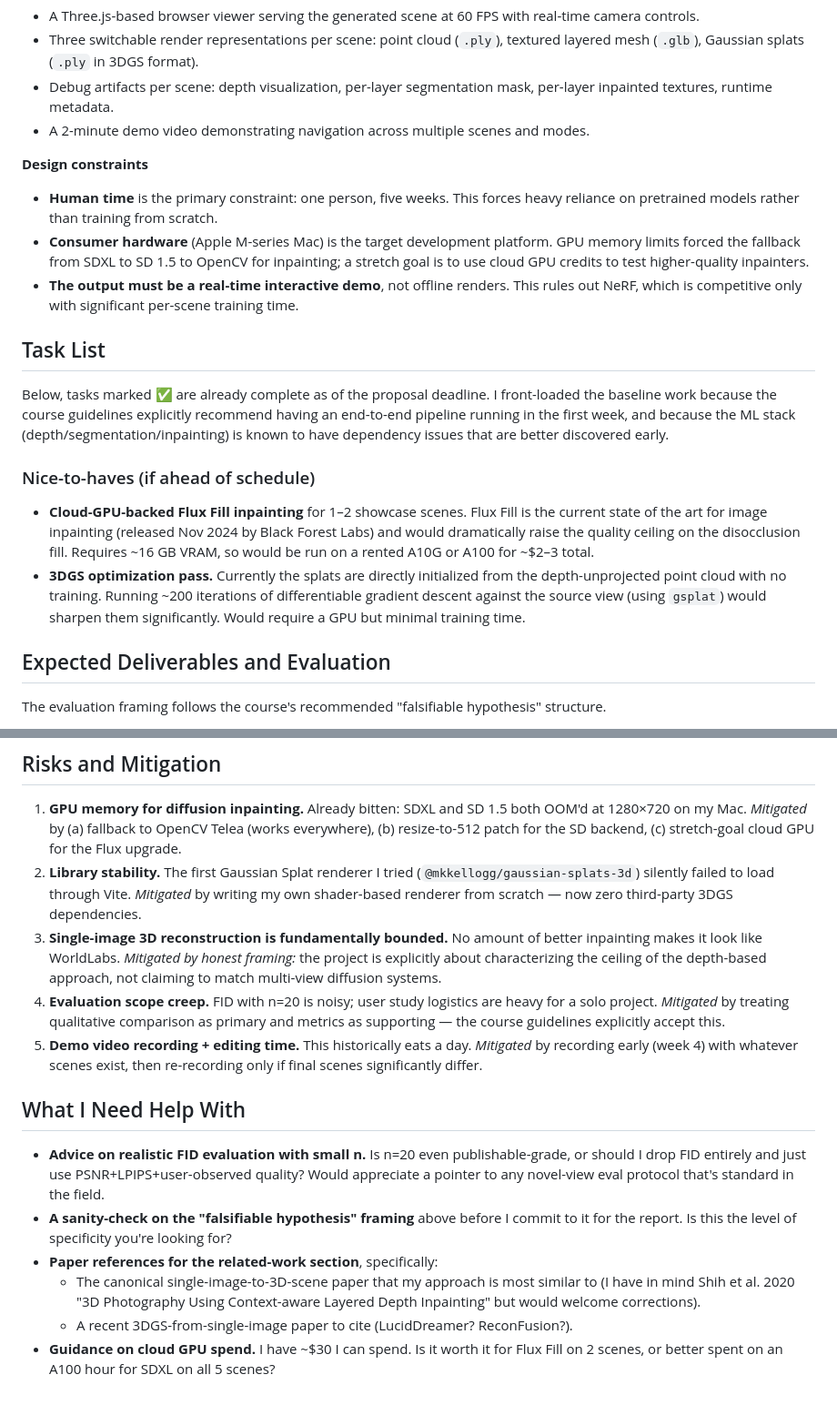
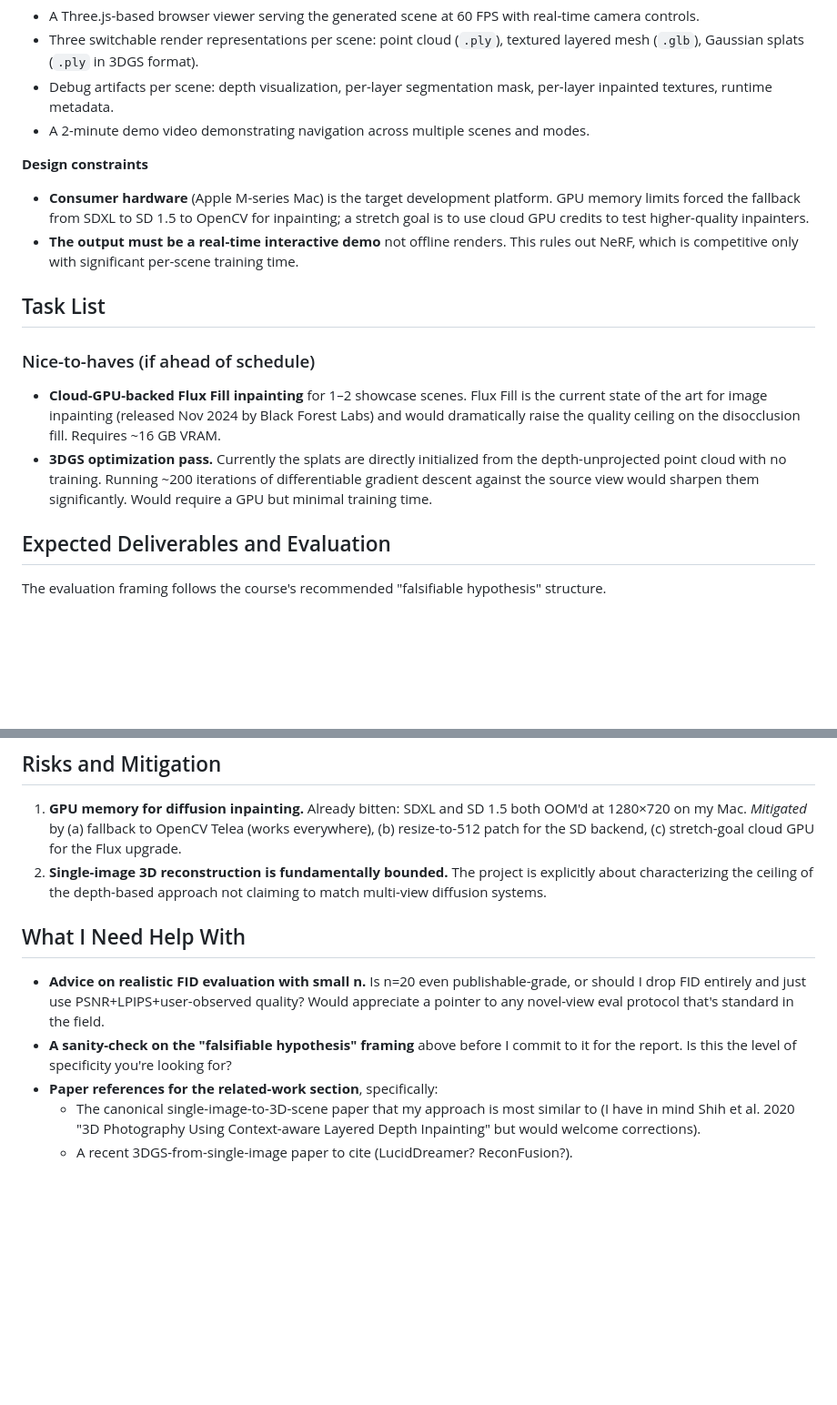
Before and after one commit to hanvdao/monoworld, a Markdown page: README.md, 2 parts joined by grey strips. Shown at 91% size. Rendered like a GitHub page; blank space fills up the shorter version.

```diff
--- a/README.md
+++ b/README.md
@@ -22,18 +22,15 @@ By the end of the quarter I will demo a system that takes a single RGB photograp
 - A 2-minute demo video demonstrating navigation across multiple scenes and modes.
 
 **Design constraints**
-- **Human time** is the primary constraint: one person, five weeks. This forces heavy reliance on pretrained models rather than training from scratch.
 - **Consumer hardware** (Apple M-series Mac) is the target development platform. GPU memory limits forced the fallback from SDXL to SD 1.5 to OpenCV for inpainting; a stretch goal is to use cloud GPU credits to test higher-quality inpainters.
-- **The output must be a real-time interactive demo**, not offline renders. This rules out NeRF, which is competitive only with significant per-scene training time.
+- **The output must be a real-time interactive demo** not offline renders. This rules out NeRF, which is competitive only with significant per-scene training time.
 
 ## Task List
 
-Below, tasks marked ✅ are already complete as of the proposal deadline. I front-loaded the baseline work because the course guidelines explicitly recommend having an end-to-end pipeline running in the first week, and because the ML stack (depth/segmentation/inpainting) is known to have dependency issues that are better discovered early.
-
 ### Nice-to-haves (if ahead of schedule)
 
-- **Cloud-GPU-backed Flux Fill inpainting** for 1–2 showcase scenes. Flux Fill is the current state of the art for image inpainting (released Nov 2024 by Black Forest Labs) and would dramatically raise the quality ceiling on the disocclusion fill. Requires ~16 GB VRAM, so would be run on a rented A10G or A100 for ~$2–3 total.
-- **3DGS optimization pass.** Currently the splats are directly initialized from the depth-unprojected point cloud with no training. Running ~200 iterations of differentiable gradient descent against the source view (using `gsplat`) would sharpen them significantly. Would require a GPU but minimal training time.
+- **Cloud-GPU-backed Flux Fill inpainting** for 1–2 showcase scenes. Flux Fill is the current state of the art for image inpainting (released Nov 2024 by Black Forest Labs) and would dramatically raise the quality ceiling on the disocclusion fill. Requires ~16 GB VRAM.
+- **3DGS optimization pass.** Currently the splats are directly initialized from the depth-unprojected point cloud with no training. Running ~200 iterations of differentiable gradient descent against the source view would sharpen them significantly. Would require a GPU but minimal training time.
 
 ## Expected Deliverables and Evaluation
 
@@ -53,10 +50,7 @@ The evaluation framing follows the course's recommended "falsifiable hypothesis"
 ## Risks and Mitigation
 
 1. **GPU memory for diffusion inpainting.** Already bitten: SDXL and SD 1.5 both OOM'd at 1280×720 on my Mac. *Mitigated* by (a) fallback to OpenCV Telea (works everywhere), (b) resize-to-512 patch for the SD backend, (c) stretch-goal cloud GPU for the Flux upgrade.
-2. **Library stability.** The first Gaussian Splat renderer I tried (`@mkkellogg/gaussian-splats-3d`) silently failed to load through Vite. *Mitigated* by writing my own shader-based renderer from scratch — now zero third-party 3DGS dependencies.
-3. **Single-image 3D reconstruction is fundamentally bounded.** No amount of better inpainting makes it look like WorldLabs. *Mitigated by honest framing:* the project is explicitly about characterizing the ceiling of the depth-based approach, not claiming to match multi-view diffusion systems.
-4. **Evaluation scope creep.** FID with n=20 is noisy; user study logistics are heavy for a solo project. *Mitigated* by treating qualitative comparison as primary and metrics as supporting — the course guidelines explicitly accept this.
-5. **Demo video recording + editing time.** This historically eats a day. *Mitigated* by recording early (week 4) with whatever scenes exist, then re-recording only if final scenes significantly differ.
+3. **Single-image 3D reconstruction is fundamentally bounded.**  The project is explicitly about characterizing the ceiling of the depth-based approach not claiming to match multi-view diffusion systems.
 
 ## What I Need Help With
 
@@ -65,4 +59,3 @@ The evaluation framing follows the course's recommended "falsifiable hypothesis"
 - **Paper references for the related-work section**, specifically:
   - The canonical single-image-to-3D-scene paper that my approach is most similar to (I have in mind Shih et al. 2020 "3D Photography Using Context-aware Layered Depth Inpainting" but would welcome corrections).
   - A recent 3DGS-from-single-image paper to cite (LucidDreamer? ReconFusion?).
-- **Guidance on cloud GPU spend.** I have ~$30 I can spend. Is it worth it for Flux Fill on 2 scenes, or better spent on an A100 hour for SDXL on all 5 scenes?
```
